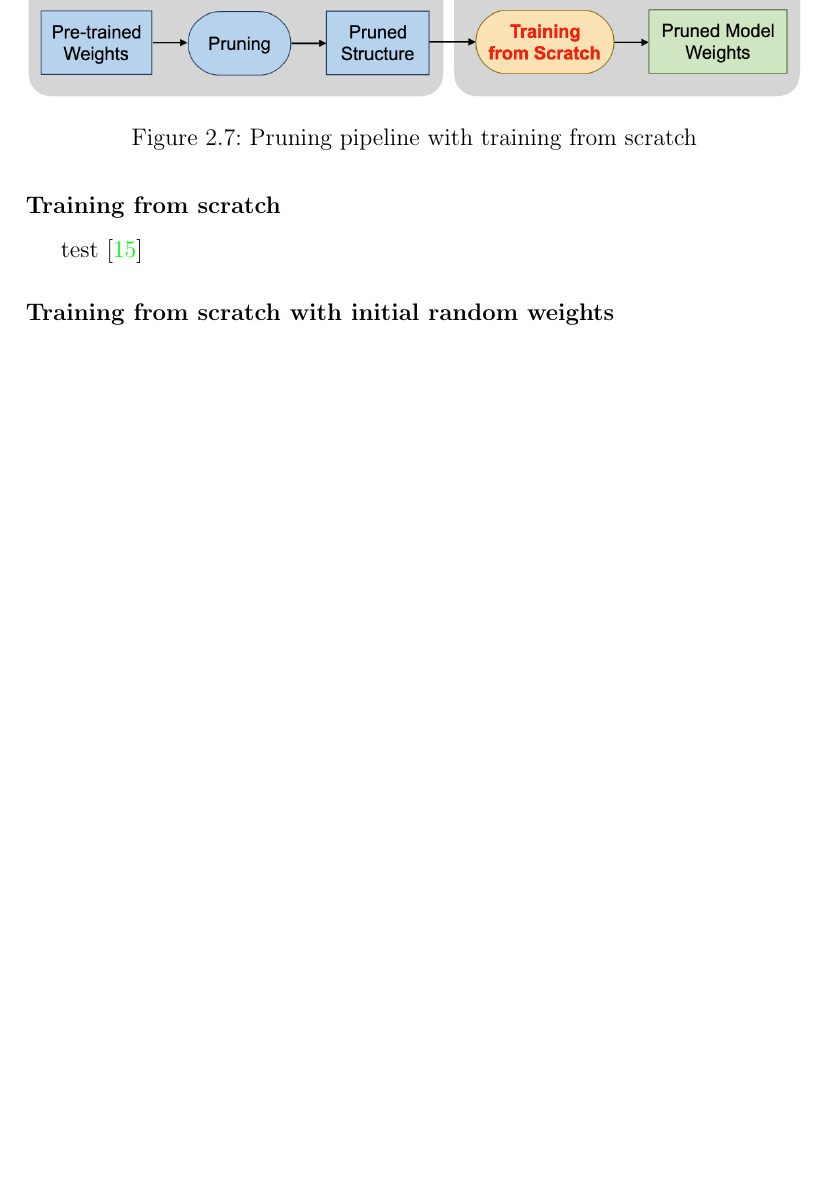
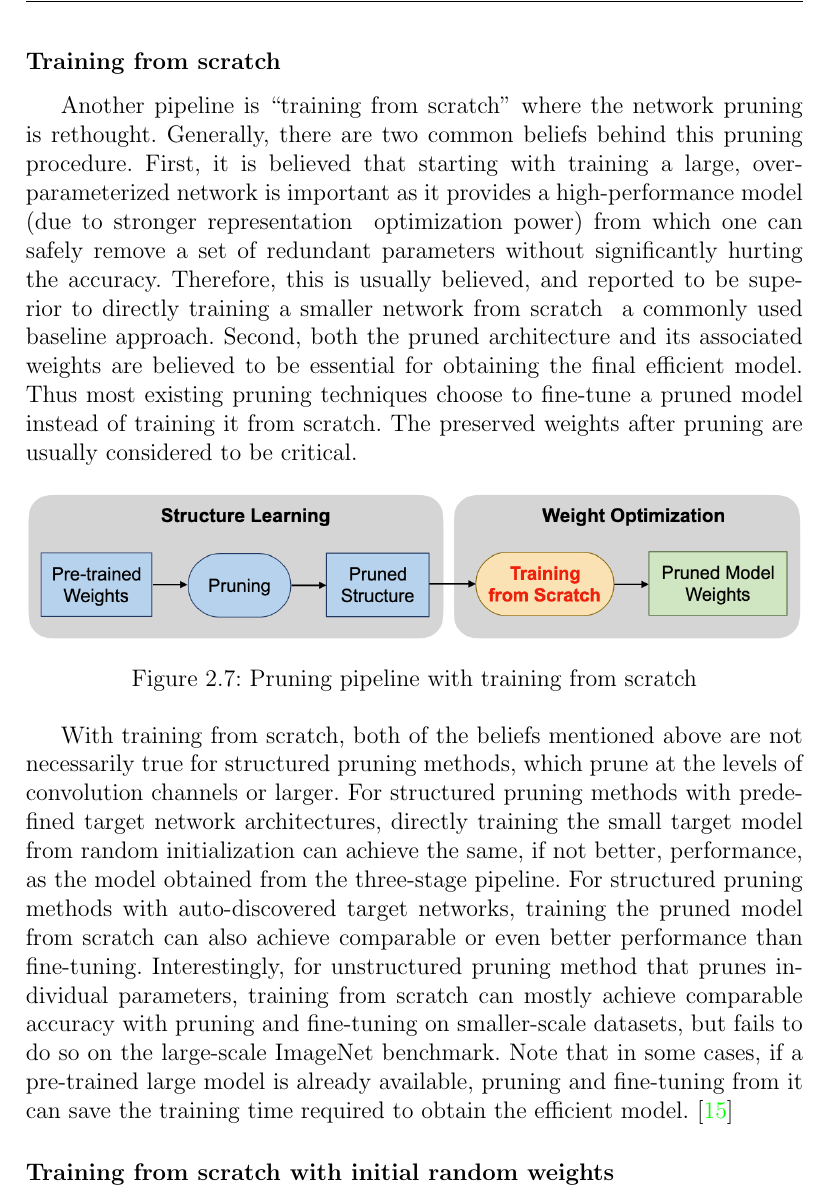
Before and after one commit to diegorusso/master-degree-thesis, a LaTeX thesis (diego_russo_master_thesis.tex, which reads pruning.tex): part of page 30 of 43 before the commit and part of page 30 of 44 after it, cut at the place of the change, the shorter picture padded with empty space. Compiled offline with pdfLaTeX.

Commit message:
Add pruning from scratch pipeline section.
Change-Id: I642e0250d2f7bf3804ecb737c009278329bfea12

```diff
--- a/pruning.tex
+++ b/pruning.tex
@@ -245,12 +245,44 @@ In this thesis I focus mainly on the traditional pipeline but the work can be
 easily used with other pipelines.
 
 \subsubsection{Training from scratch}
+Another pipeline is ``training from scratch'' where the network pruning is
+rethought.
+Generally, there are two common beliefs behind this pruning procedure. First,
+it is believed that starting with training a large, over-parameterized network
+is important as it provides a high-performance model (due to stronger
+representation & optimization power) from which one can safely remove a set of
+redundant parameters without significantly hurting the accuracy. Therefore,
+this is usually believed, and reported to be superior to directly training a
+smaller network from scratch \- a commonly used baseline approach.
+Second, both the pruned architecture and its associated weights are believed to
+be essential for obtaining the final efficient model. Thus most existing
+pruning techniques choose to fine-tune a pruned model instead of training it
+from scratch. The preserved weights after pruning are usually considered to be
+critical.
+
 \begin{figure}[ht]
     \includegraphics[width=\textwidth]{images/pruning/liu_pipeline.png}
     \centering
     \caption{Pruning pipeline with training from scratch}\label{fig:liu_pipeline}
 \end{figure}
-test~\cite{liu2018rethinking}
+
+With training from scratch, both of the beliefs mentioned above are not
+necessarily true for structured pruning methods, which prune at the levels of
+convolution channels or larger.
+For structured pruning methods with predefined target network architectures,
+directly training the small target model from random initialization can achieve
+the same, if not better, performance, as the model obtained from the
+three-stage pipeline.
+For structured pruning methods with auto-discovered target networks, training
+the pruned model from scratch can also achieve comparable or even better
+performance than fine-tuning.
+Interestingly, for unstructured pruning method that prunes individual
+parameters, training from scratch can mostly achieve comparable accuracy with
+pruning and fine-tuning on smaller-scale datasets, but fails to do so on the
+large-scale ImageNet benchmark.
+Note that in some cases, if a pre-trained large model is already available,
+pruning and fine-tuning from it can save the training time required to obtain
+the efficient model.~\cite{liu2018rethinking}
 
 \subsubsection{Training from scratch with initial random weights}
 \begin{figure}[ht]
```
